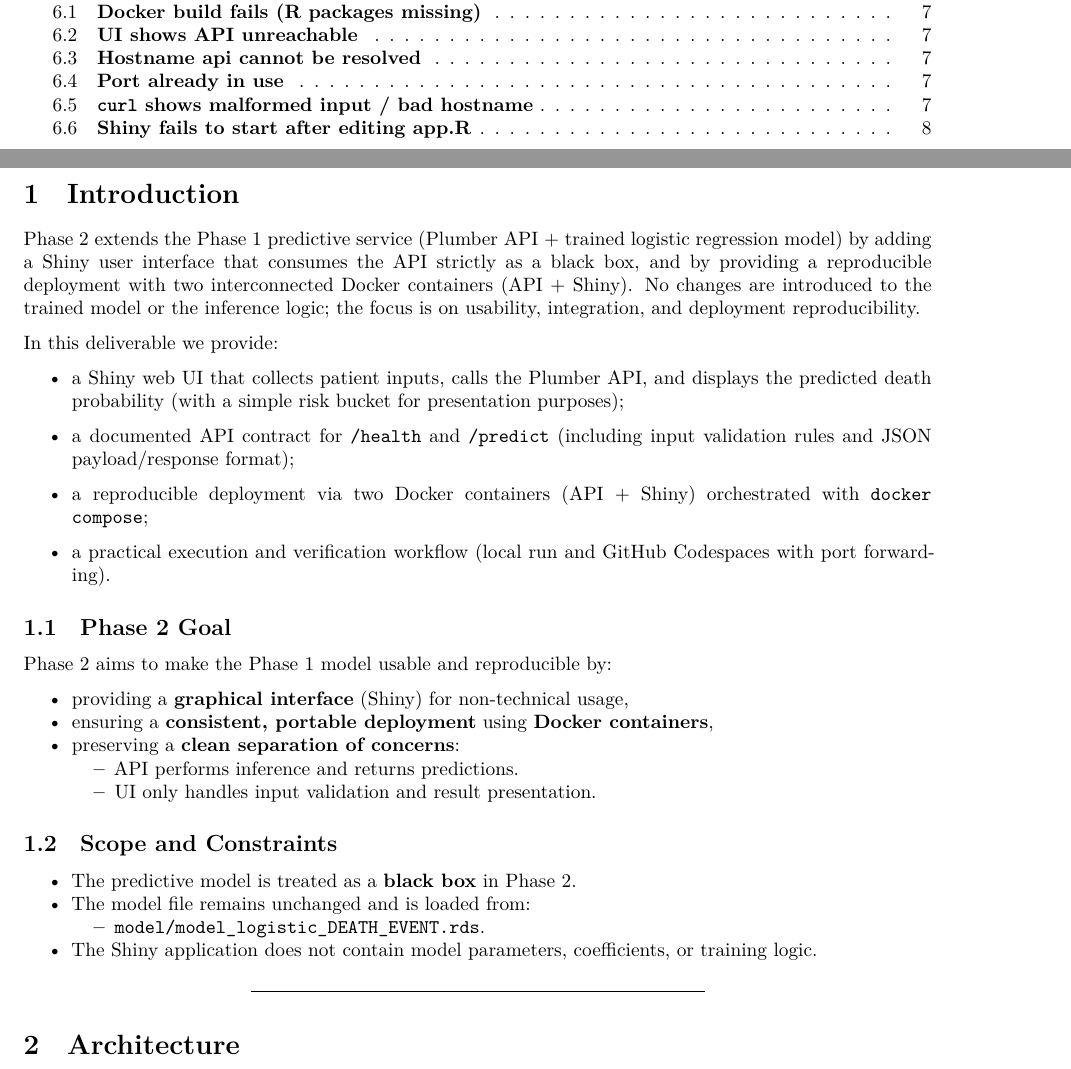
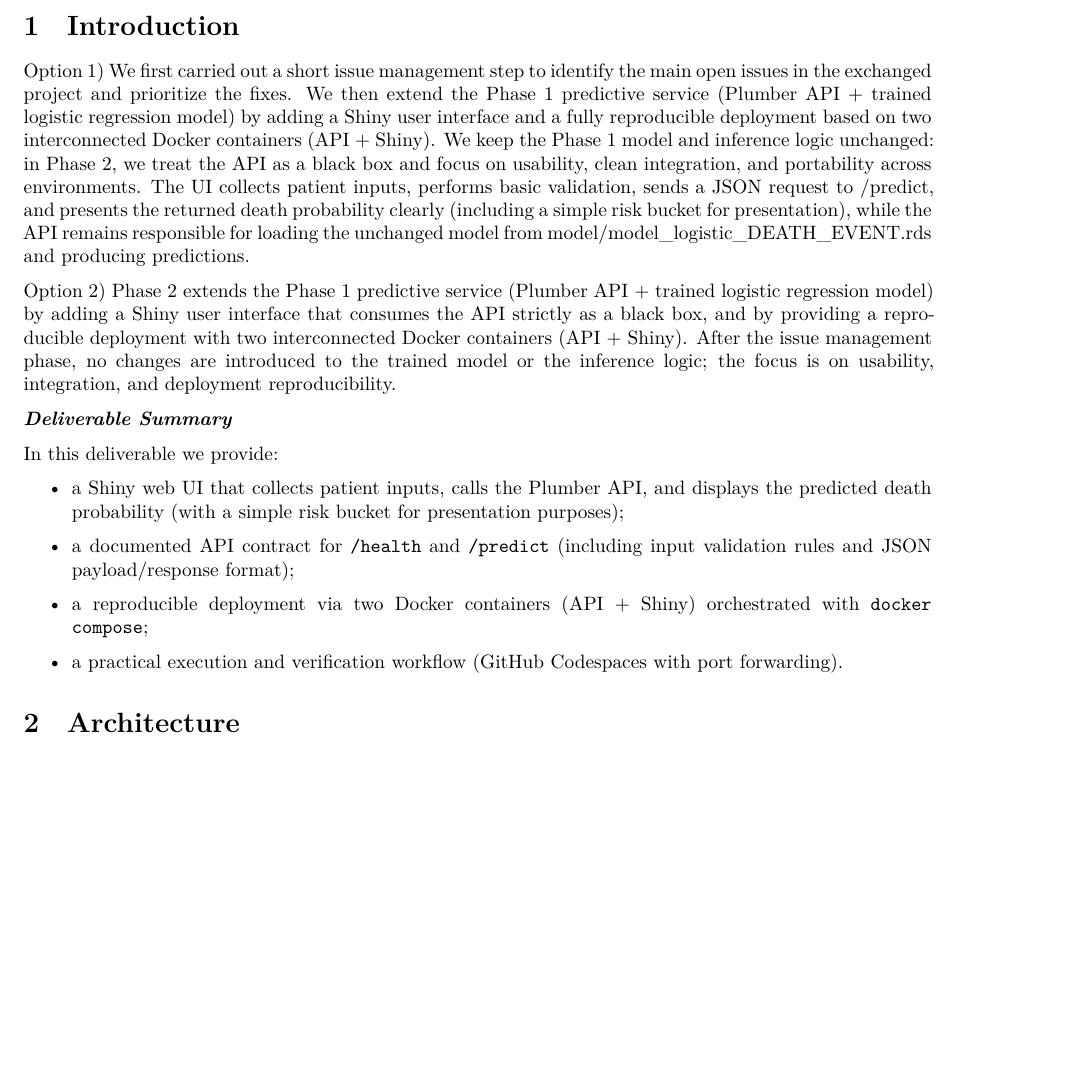
Before and after one commit to Tomaserra/BioInformatics-Final-Project, a Quarto document (BioInf_Final_Project_Phase2.qmd): two parts of pages 1 and 2 of 8 before the commit and part of page 2 of 7 after it, the two joined at a grey line, cut at the place of the change, the shorter picture padded with empty space. Rendered offline with R 4.5, knitr and Pandoc in place of Quarto, then LaTeX, with nearby package versions.

Commit message:
Update BioInf_Final_Project_Phase2.qmd

```diff
--- a/BioInf_Final_Project_Phase2.qmd
+++ b/BioInf_Final_Project_Phase2.qmd
@@ -22,7 +22,11 @@ editor: visual
 
 # **Introduction**
 
-Phase 2 extends the Phase 1 predictive service (Plumber API + trained logistic regression model) by adding a Shiny user interface that consumes the API strictly as a black box, and by providing a reproducible deployment with two interconnected Docker containers (API + Shiny). No changes are introduced to the trained model or the inference logic; the focus is on usability, integration, and deployment reproducibility.
+Option 1) We first carried out a short issue management step to identify the main open issues in the exchanged project and prioritize the fixes. We then extend the Phase 1 predictive service (Plumber API + trained logistic regression model) by adding a Shiny user interface and a fully reproducible deployment based on two interconnected Docker containers (API + Shiny). We keep the Phase 1 model and inference logic unchanged: in Phase 2, we treat the API as a black box and focus on usability, clean integration, and portability across environments. The UI collects patient inputs, performs basic validation, sends a JSON request to /predict, and presents the returned death probability clearly (including a simple risk bucket for presentation), while the API remains responsible for loading the unchanged model from model/model_logistic_DEATH_EVENT.rds and producing predictions.
+
+Option 2) Phase 2 extends the Phase 1 predictive service (Plumber API + trained logistic regression model) by adding a Shiny user interface that consumes the API strictly as a black box, and by providing a reproducible deployment with two interconnected Docker containers (API + Shiny). After the issue management phase, no changes are introduced to the trained model or the inference logic; the focus is on usability, integration, and deployment reproducibility.
+
+***Deliverable Summary***
 
 In this deliverable we provide:
 
@@ -32,27 +36,7 @@ In this deliverable we provide:
 
 - a reproducible deployment via two Docker containers (API + Shiny) orchestrated with `docker compose`;
 
-- a practical execution and verification workflow (local run and GitHub Codespaces with port forwarding).
-
-
-## **Phase 2 Goal**
-
-Phase 2 aims to make the Phase 1 model usable and reproducible by:
-
--   providing a **graphical interface** (Shiny) for non-technical usage,
--   ensuring a **consistent, portable deployment** using **Docker containers**,
--   preserving a **clean separation of concerns**:
-    -   API performs inference and returns predictions.
-    -   UI only handles input validation and result presentation.
-
-## **Scope and Constraints**
-
--   The predictive model is treated as a **black box** in Phase 2.
--   The model file remains unchanged and is loaded from:
-    -   `model/model_logistic_DEATH_EVENT.rds`.
--   The Shiny application does not contain model parameters, coefficients, or training logic.
-
-------------------------------------------------------------------------
+- a practical execution and verification workflow (GitHub Codespaces with port forwarding).
 
 # **Architecture**
 
```
Also changed, not shown: BioInf_Final_Project_Phase2.qmd (12 more changed lines).
